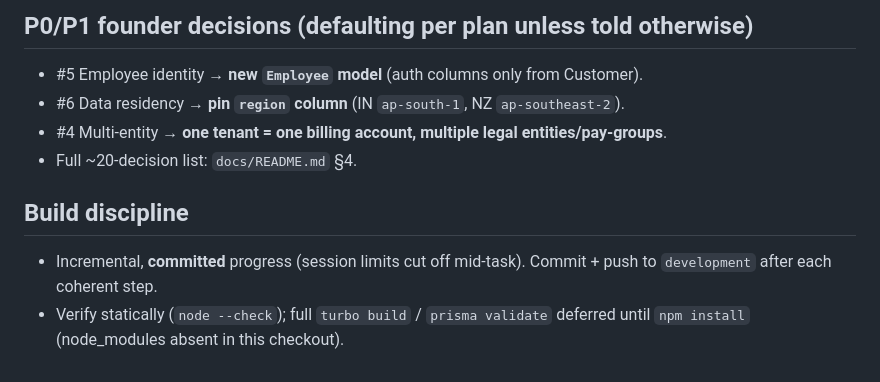
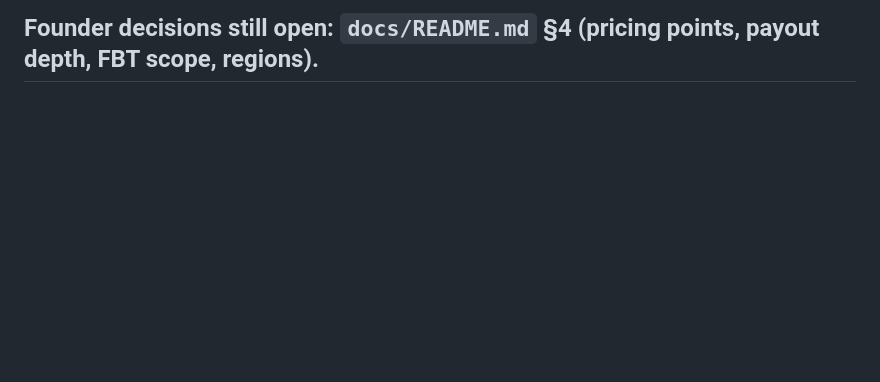
Before and after one commit to codemagician2016/hr, a Markdown page: STATE.md, the part around one of its changes. Rendered like a GitHub page; blank space fills up the shorter version.

```diff
--- a/STATE.md
+++ b/STATE.md
@@ -34,10 +30,2 @@ White-label **HRMS & Payroll SaaS** (multi-tenant, India + New Zealand), forked
 
-## P0/P1 founder decisions (defaulting per plan unless told otherwise)
-- #5 Employee identity → **new `Employee` model** (auth columns only from Customer).
-- #6 Data residency → **pin `region` column** (IN `ap-south-1`, NZ `ap-southeast-2`).
-- #4 Multi-entity → **one tenant = one billing account, multiple legal entities/pay-groups**.
-- Full ~20-decision list: `docs/README.md` §4.
-
-## Build discipline
-- Incremental, **committed** progress (session limits cut off mid-task). Commit + push to `development` after each coherent step.
-- Verify statically (`node --check`); full `turbo build` / `prisma validate` deferred until `npm install` (node_modules absent in this checkout).
+## Founder decisions still open: `docs/README.md` §4 (pricing points, payout depth, FBT scope, regions).
```
Also changed, not shown: other parts of STATE.md (+24 -28 lines).
